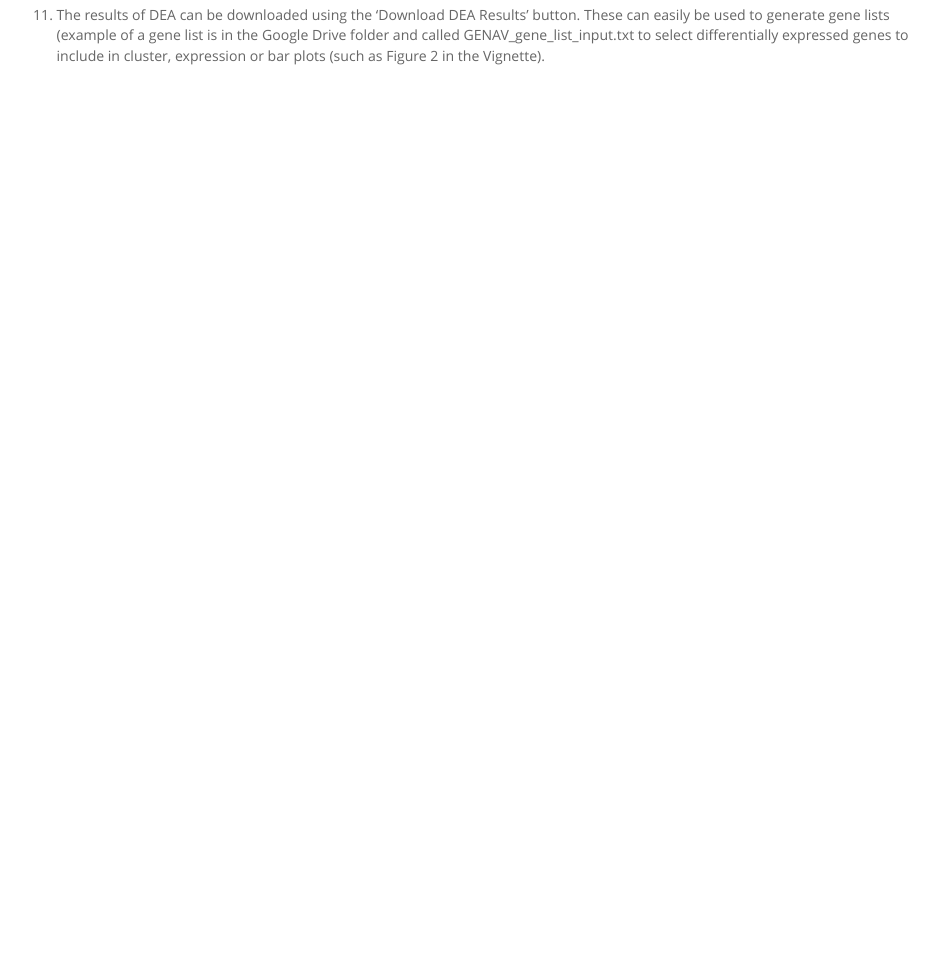
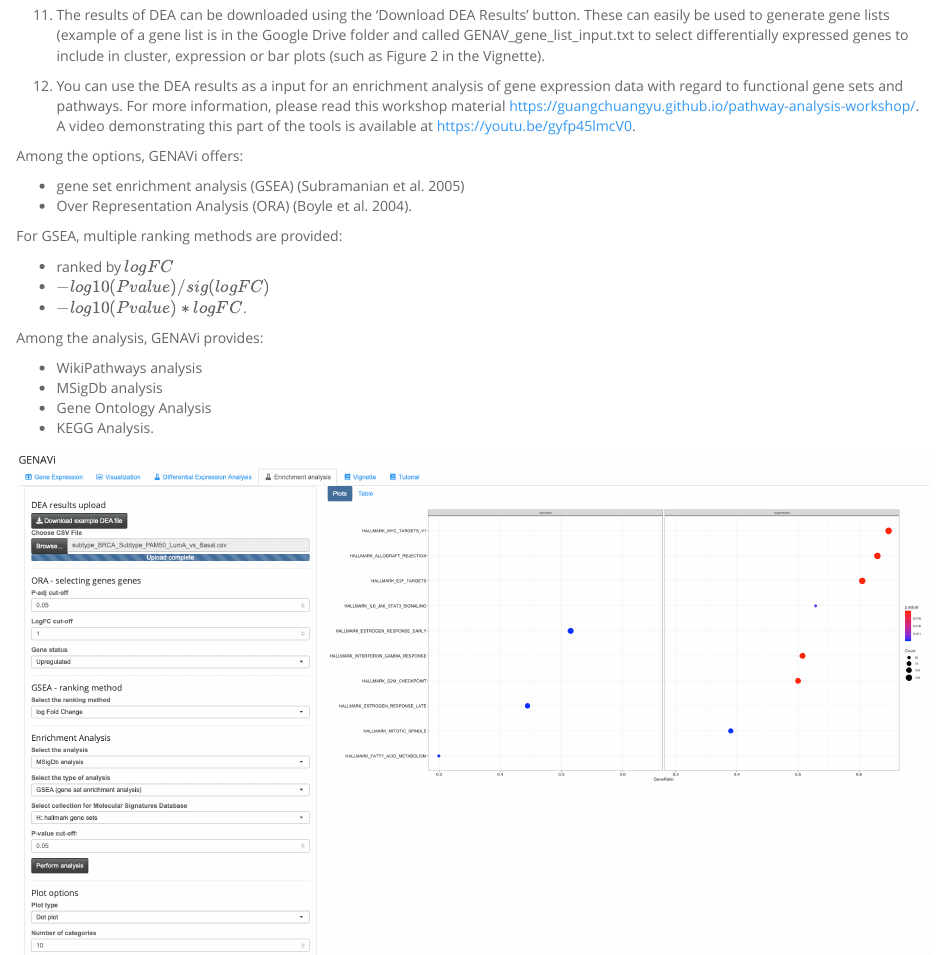
Before and after one commit to alpreyes/GENAVi, an R Markdown document (GENAVi_Tutorial.Rmd): the page in a window 1100 px wide, from 3940 px down. The pictures show the output file GENAVi_Tutorial.html that the author committed with the source, opened offline.

Commit message:
Adding tutorial

```diff
--- a/GENAVi_Tutorial.Rmd
+++ b/GENAVi_Tutorial.Rmd
@@ -43,3 +43,26 @@ GENAV_gene_list_input.txt
 ![](tutorial_figures/step10.png)
 
 11.	The results of DEA can be downloaded using the ‘Download DEA Results’ button. These can easily be used to generate gene lists (example of a gene list is in the Google Drive folder and called GENAV_gene_list_input.txt to select differentially expressed genes to include in cluster, expression or bar plots (such as Figure 2 in the Vignette).
+
+12. You can use the DEA results as a input for an  enrichment analysis of gene expression data with regard to functional gene sets and pathways. For more information, please read this workshop material https://guangchuangyu.github.io/pathway-analysis-workshop/.  A video demonstrating this part of the tools is available at https://youtu.be/gyfp45lmcV0.
+
+Among the options, GENAVi offers:
+
+  - gene set enrichment analysis (GSEA) (Subramanian et al. 2005)
+  - Over Representation Analysis (ORA) (Boyle et al. 2004).
+
+For GSEA, multiple ranking methods are provided:
+
+  * ranked by $logFC$
+  * $-log10(Pvalue)/sig(logFC)$
+  * $-log10(Pvalue) * logFC$.
+
+Among the analysis, GENAVi provides:
+
+  * WikiPathways analysis
+  * MSigDb analysis
+  * Gene Ontology Analysis
+  * KEGG Analysis.
+
+
+![](tutorial_figures/step12.png)
```
Also changed, not shown: server.R (+3 -3 lines), GENAVi_Tutorial.html, tutorial_figures/step12.png (added).
